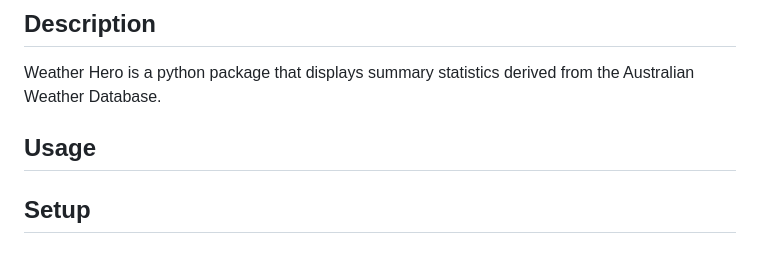
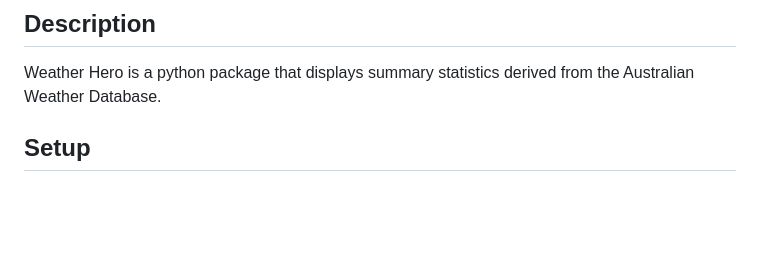
Before and after one commit to jLevar/3270, a Markdown page: README.md, the part around the change. Rendered like a GitHub page; blank space fills up the shorter version.

```diff
--- a/README.md
+++ b/README.md
@@ -2,9 +2,6 @@
 
 ## Description
 Weather Hero is a python package that displays summary statistics derived from the Australian Weather Database.
-
-## Usage
-
 
 ## Setup
 
```
